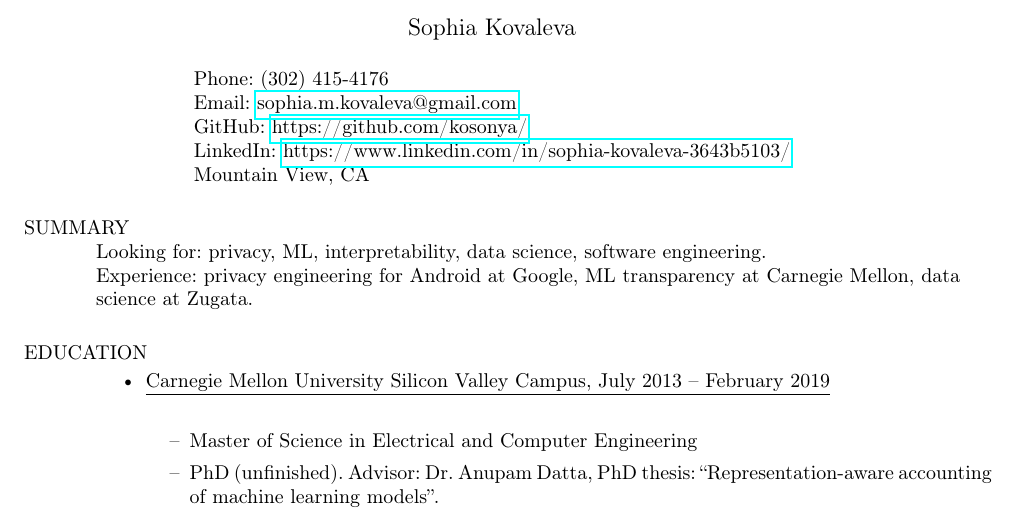
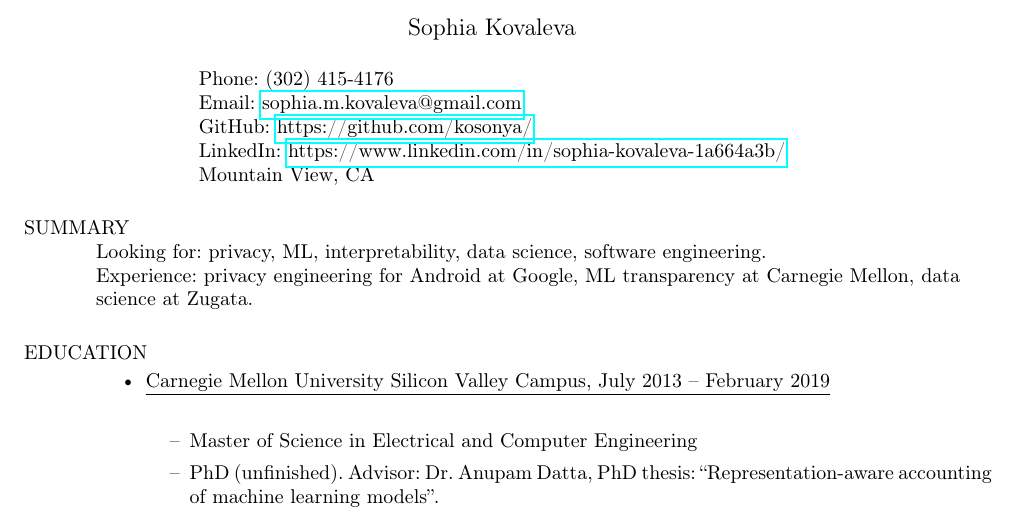
Before and after one commit to kosonya/resume_kovaleva, a LaTeX CV (generic/resume_kovaleva.tex): part of page 1 of 3, cut so that both start at the same text. Compiled offline with pdfLaTeX.

Commit message:
Update resume
Made-with: Cursor

```diff
--- a/generic/resume_kovaleva.tex
+++ b/generic/resume_kovaleva.tex
@@ -21,7 +21,7 @@
 \address{Phone: (302) 415-4176\\
 		Email: \href{mailto:sophia.m.kovaleva@gmail.com}{sophia.m.kovaleva@gmail.com}\\
 		GitHub: \href{https://github.com/kosonya/}{https://github.com/kosonya/}\\
-		LinkedIn: \href{https://www.linkedin.com/in/sophia-kovaleva-3643b5103/}{https://www.linkedin.com/in/sophia-kovaleva-3643b5103/}\\
+		LinkedIn: \href{https://www.linkedin.com/in/sophia-kovaleva-1a664a3b//}{https://www.linkedin.com/in/sophia-kovaleva-1a664a3b/}\\
 		Mountain View, CA
 }
 
```
Also changed, not shown: generic/resume_kovaleva.pdf, 1 other file.
